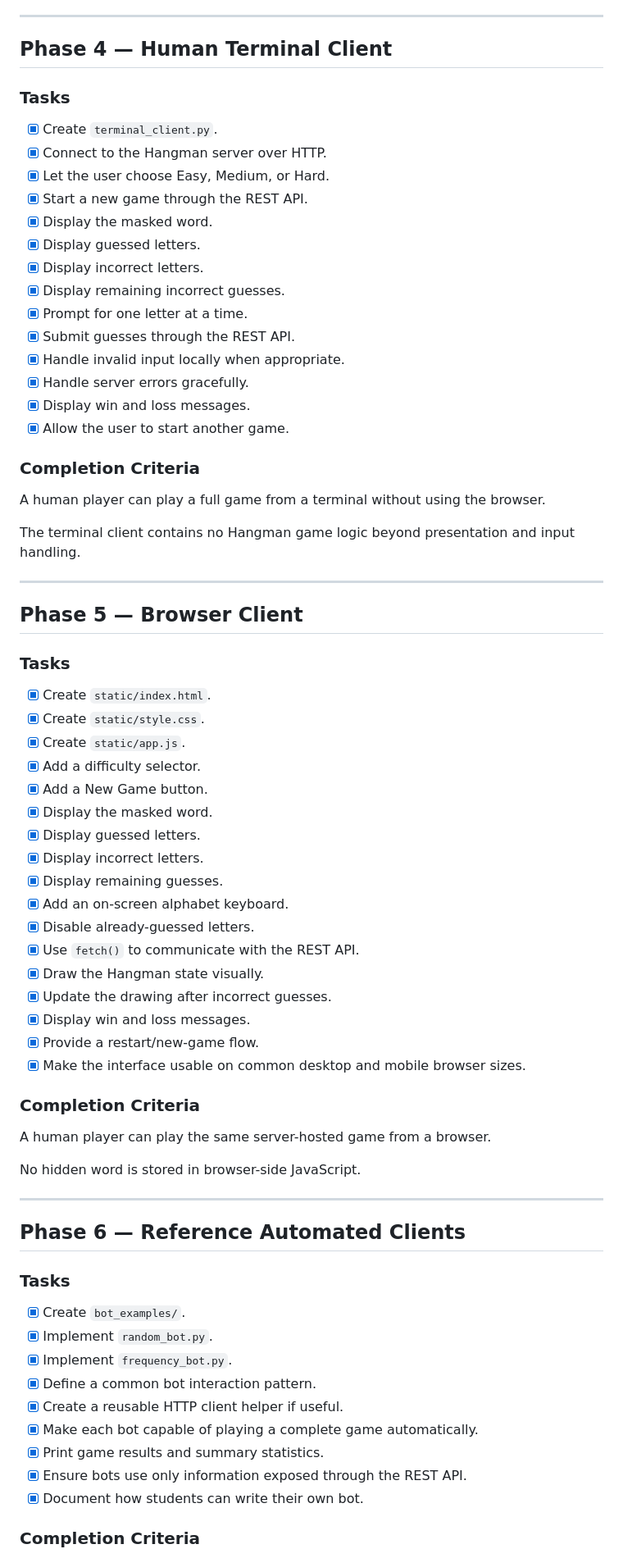
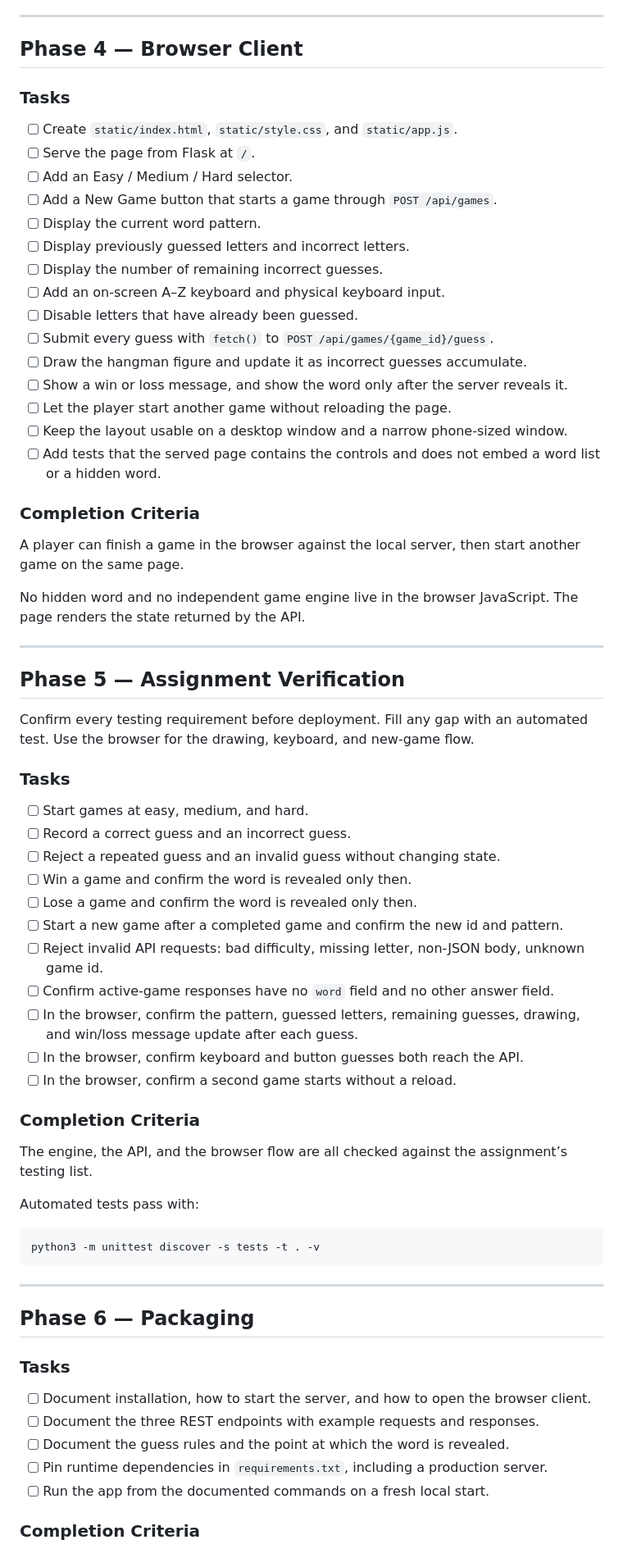
Before and after one commit to etamburello/CSE-4095-web-based-hangman, a Markdown page: TODO.md, the part around one of its changes. Shown at 82% size. GitHub-like rendering.

````diff
--- a/TODO.md
+++ b/TODO.md
@@ -97,76 +140,73 @@ The browser and terminal clients are not required for this phase.
 
 ---
 
-## Phase 4 — Human Terminal Client
+## Phase 4 — Browser Client
 
 ### Tasks
 
-- [x] Create `terminal_client.py`.
-- [x] Connect to the Hangman server over HTTP.
-- [x] Let the user choose Easy, Medium, or Hard.
-- [x] Start a new game through the REST API.
-- [x] Display the masked word.
-- [x] Display guessed letters.
-- [x] Display incorrect letters.
-- [x] Display remaining incorrect guesses.
-- [x] Prompt for one letter at a time.
-- [x] Submit guesses through the REST API.
-- [x] Handle invalid input locally when appropriate.
-- [x] Handle server errors gracefully.
-- [x] Display win and loss messages.
-- [x] Allow the user to start another game.
+- [ ] Create `static/index.html`, `static/style.css`, and `static/app.js`.
+- [ ] Serve the page from Flask at `/`.
+- [ ] Add an Easy / Medium / Hard selector.
+- [ ] Add a New Game button that starts a game through `POST /api/games`.
+- [ ] Display the current word pattern.
+- [ ] Display previously guessed letters and incorrect letters.
+- [ ] Display the number of remaining incorrect guesses.
+- [ ] Add an on-screen A–Z keyboard and physical keyboard input.
+- [ ] Disable letters that have already been guessed.
+- [ ] Submit every guess with `fetch()` to `POST /api/games/{game_id}/guess`.
+- [ ] Draw the hangman figure and update it as incorrect guesses accumulate.
+- [ ] Show a win or loss message, and show the word only after the server reveals it.
+- [ ] Let the player start another game without reloading the page.
+- [ ] Keep the layout usable on a desktop window and a narrow phone-sized window.
+- [ ] Add tests that the served page contains the controls and does not embed a word list or a hidden word.
 
 ### Completion Criteria
 
-A human player can play a full game from a terminal without using the browser.
+A player can finish a game in the browser against the local server, then start another game on the same page.
 
-The terminal client contains no Hangman game logic beyond presentation and input handling.
+No hidden word and no independent game engine live in the browser JavaScript. The page renders the state returned by the API.
 
 ---
 
-## Phase 5 — Browser Client
+## Phase 5 — Assignment Verification
+
+Confirm every testing requirement before deployment. Fill any gap with an automated test. Use the browser for the drawing, keyboard, and new-game flow.
 
 ### Tasks
 
-- [x] Create `static/index.html`.
-- [x] Create `static/style.css`.
-- [x] Create `static/app.js`.
-- [x] Add a difficulty selector.
-- [x] Add a New Game button.
-- [x] Display the masked word.
-- [x] Display guessed letters.
-- [x] Display incorrect letters.
-- [x] Display remaining guesses.
-- [x] Add an on-screen alphabet keyboard.
-- [x] Disable already-guessed letters.
-- [x] Use `fetch()` to communicate with the REST API.
-- [x] Draw the Hangman state visually.
-- [x] Update the drawing after incorrect guesses.
-- [x] Display win and loss messages.
-- [x] Provide a restart/new-game flow.
-- [x] Make the interface usable on common desktop and mobile browser sizes.
+- [ ] Start games at easy, medium, and hard.
+- [ ] Record a correct guess and an incorrect guess.
+- [ ] Reject a repeated guess and an invalid guess without changing state.
+- [ ] Win a game and confirm the word is revealed only then.
+- [ ] Lose a game and confirm the word is revealed only then.
+- [ ] Start a new game after a completed game and confirm the new id and pattern.
+- [ ] Reject invalid API requests: bad difficulty, missing letter, non-JSON body, unknown game id.
+- [ ] Confirm active-game responses have no `word` field and no other answer field.
+- [ ] In the browser, confirm the pattern, guessed letters, remaining guesses, drawing, and win/loss message update after each guess.
+- [ ] In the browser, confirm keyboard and button guesses both reach the API.
+- [ ] In the browser, confirm a second game starts without a reload.
 
 ### Completion Criteria
 
-A human player can play the same server-hosted game from a browser.
+The engine, the API, and the browser flow are all checked against the assignment’s testing list.
 
-No hidden word is stored in browser-side JavaScript.
+Automated tests pass with:
+
+```bash
+python3 -m unittest discover -s tests -t . -v
+```
 
 ---
 
-## Phase 6 — Reference Automated Clients
+## Phase 6 — Packaging
 
 ### Tasks
 
-- [x] Create `bot_examples/`.
-- [x] Implement `random_bot.py`.
-- [x] Implement `frequency_bot.py`.
-- [x] Define a common bot interaction pattern.
-- [x] Create a reusable HTTP client helper if useful.
-- [x] Make each bot capable of playing a complete game automatically.
-- [x] Print game results and summary statistics.
-- [x] Ensure bots use only information exposed through the REST API.
-- [x] Document how students can write their own bot.
+- [ ] Document installation, how to start the server, and how to open the browser client.
+- [ ] Document the three REST endpoints with example requests and responses.
+- [ ] Document the guess rules and the point at which the word is revealed.
+- [ ] Pin runtime dependencies in `requirements.txt`, including a production server.
+- [ ] Run the app from the documented commands on a fresh local start.
 
 ### Completion Criteria
 
````
Also changed, not shown: other parts of TODO.md (+137 -298 lines).
